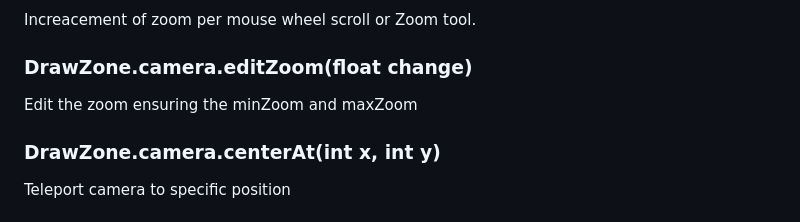
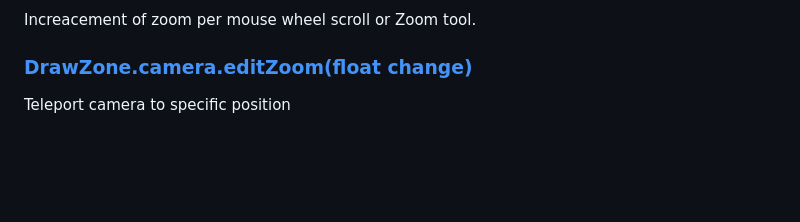
Before and after one commit to scar17off/drawzone, a Markdown page: docs/client.md, the part around one of its changes. Drawn GitHub-style; blank space fills up the shorter version.

```diff
--- a/docs/client.md
+++ b/docs/client.md
@@ -51,6 +50,4 @@ Zoom range limit
 Increacement of zoom per mouse wheel scroll or Zoom tool.
-### DrawZone.camera.editZoom(float change)
-Edit the zoom ensuring the minZoom and maxZoom
-### DrawZone.camera.centerAt(int x, int y)
+### [DrawZone.camera.editZoom(float change)](../client-src/camera.js)
 Teleport camera to specific position
 
```
Also changed, not shown: other parts of docs/client.md (+48 -49 lines).
